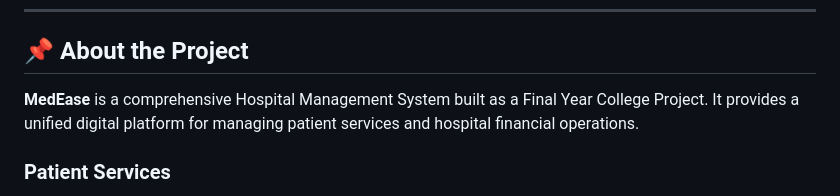
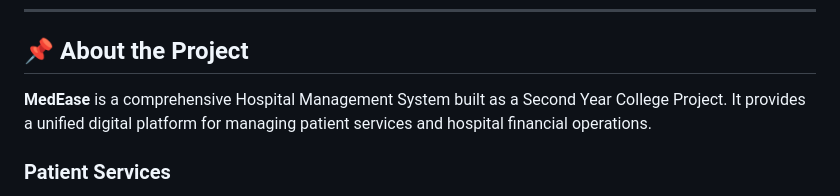
Before and after one commit to yash-code123/medease-patient-and-finance-system, a Markdown page: README.md, the part around the change. GitHub-like rendering.

Commit message:
Update project description from Final Year to Second Year

```diff
--- a/README.md
+++ b/README.md
@@ -37,7 +37,7 @@
 
 ## 📌 About the Project
 
-**MedEase** is a comprehensive Hospital Management System built as a Final Year College Project. It provides a unified digital platform for managing patient services and hospital financial operations.
+**MedEase** is a comprehensive Hospital Management System built as a Second Year College Project. It provides a unified digital platform for managing patient services and hospital financial operations.
 
 ### Patient Services
 - Self-registration with unique Patient ID
```
